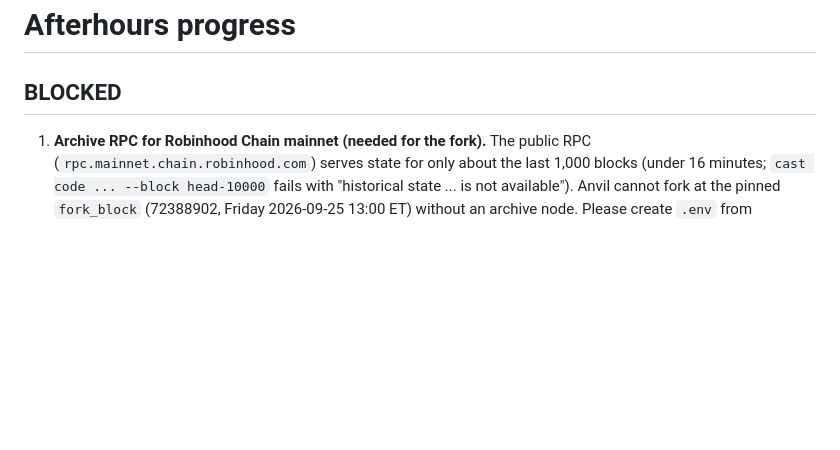
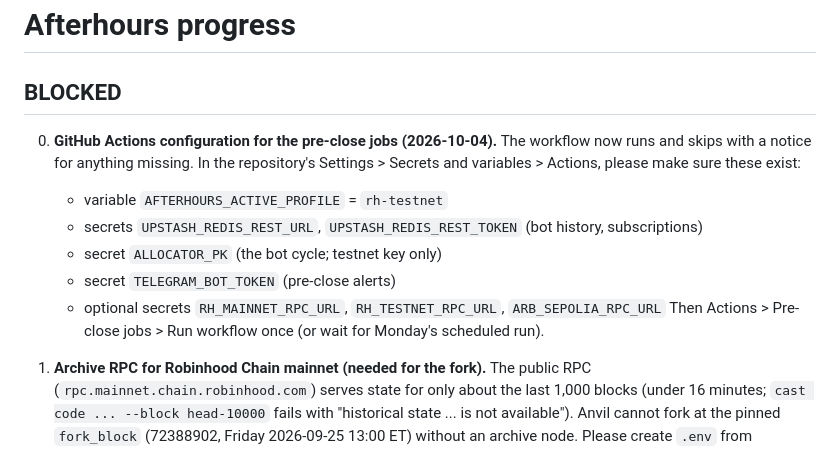
Before and after one commit to bytes06runner/AfterHours, a Markdown page: PROGRESS.md, the part around one of its changes. GitHub-like rendering; blank space fills up the shorter version.

Commit message:
PROGRESS: production health and the first new oracle reading
Co-Authored-By: Claude Opus 5.5 <noreply@anthropic.com>

```diff
--- a/PROGRESS.md
+++ b/PROGRESS.md
@@ -1,6 +1,16 @@
 # Afterhours progress
 
 ## BLOCKED
+
+0. **GitHub Actions configuration for the pre-close jobs (2026-10-04).** The workflow now runs
+   and skips with a notice for anything missing. In the repository's Settings > Secrets and
+   variables > Actions, please make sure these exist:
+   - variable `AFTERHOURS_ACTIVE_PROFILE` = `rh-testnet`
+   - secrets `UPSTASH_REDIS_REST_URL`, `UPSTASH_REDIS_REST_TOKEN` (bot history, subscriptions)
+   - secret `ALLOCATOR_PK` (the bot cycle; testnet key only)
+   - secret `TELEGRAM_BOT_TOKEN` (pre-close alerts)
+   - optional secrets `RH_MAINNET_RPC_URL`, `RH_TESTNET_RPC_URL`, `ARB_SEPOLIA_RPC_URL`
+   Then Actions > Pre-close jobs > Run workflow once (or wait for Monday's scheduled run).
 
 1. **Archive RPC for Robinhood Chain mainnet (needed for the fork).** The public RPC
    (`rpc.mainnet.chain.robinhood.com`) serves state for only about the last 1,000 blocks
```
Also changed, not shown: other parts of PROGRESS.md (+56 -3 lines).
